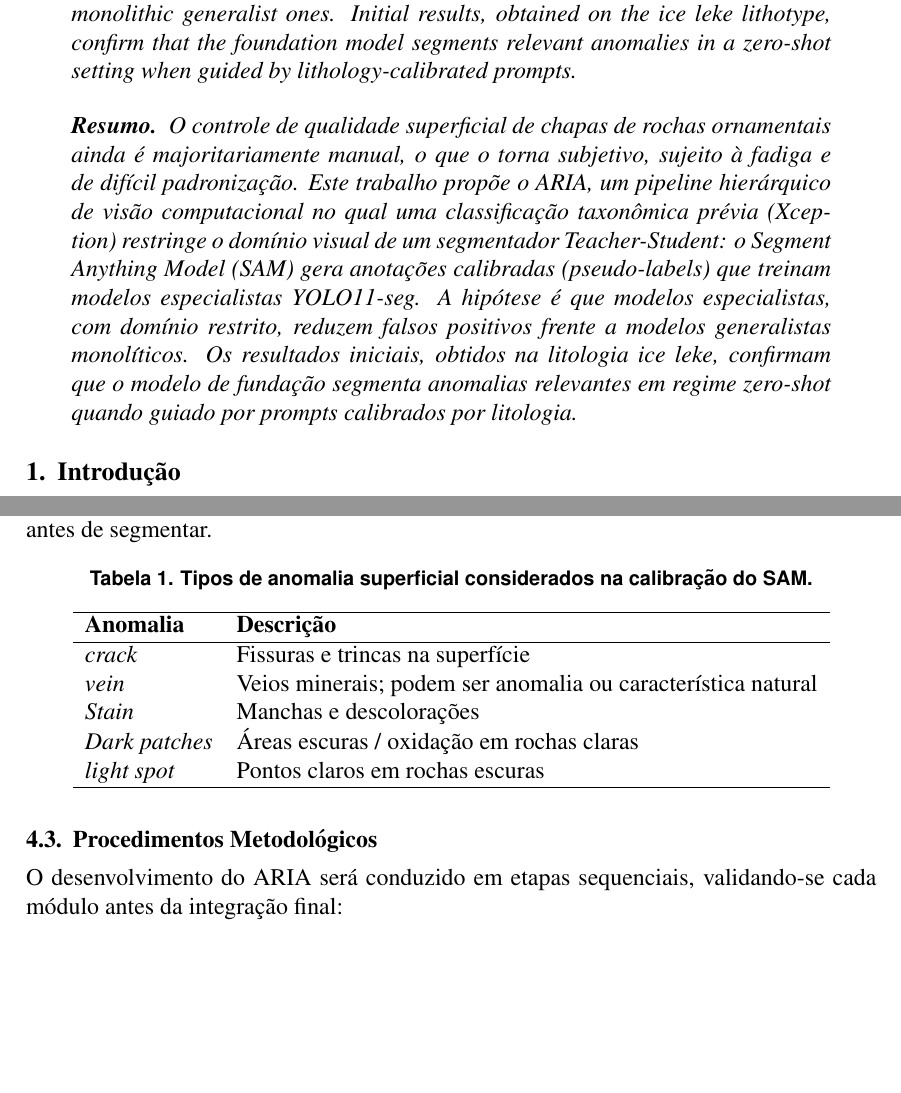
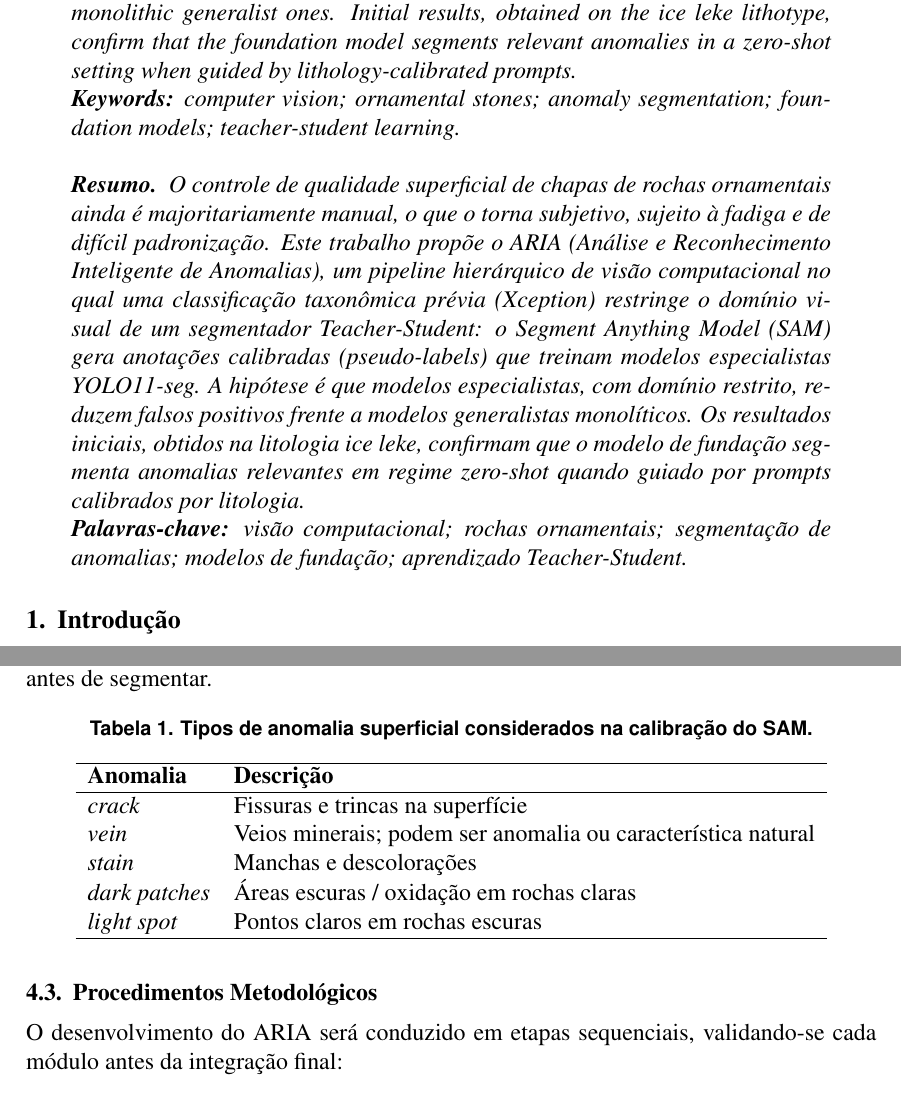
Before and after one commit to machado-o/ARIA, a LaTeX paper (Overleaf/artigo/main.tex): two parts of pages 1 and 5 of 11, joined at a grey line, cut so that both start at the same text, the shorter picture padded with empty space. Compiled offline with pdfLaTeX.

Commit message:
docs(artigo): expande sigla ARIA no resumo, normaliza Tabela 1 e adiciona palavras-chave
- resumo passa a expandir ARIA (Analise e Reconhecimento Inteligente de
  Anomalias) na primeira mencao
- Tabela 1: nomes de anomalia padronizados em minusculo (eram strings
  literais do rock_prompts.json com grafia mista)
- adiciona Palavras-chave (apos resumo) e Keywords (apos abstract) --- nao
  exigidas pelo template SBC, mas boa pratica

Co-Authored-By: Claude Opus 4.8 <noreply@anthropic.com>

```diff
--- a/Overleaf/artigo/main.tex
+++ b/Overleaf/artigo/main.tex
@@ -29,10 +29,14 @@
 
 \begin{abstract}
   Surface quality control of ornamental stone slabs is still largely manual, making it subjective, prone to fatigue and hard to standardize. This work proposes ARIA, a hierarchical computer-vision pipeline in which a prior taxonomic classification (Xception) restricts the visual domain of a \textit{Teacher-Student} segmenter: the Segment Anything Model (SAM) generates calibrated annotations (pseudo-labels) that train specialist YOLO11-seg models. We hypothesize that domain-restricted specialist models reduce false positives compared to monolithic generalist ones. Initial results, obtained on the \textit{ice leke} lithotype, confirm that the foundation model segments relevant anomalies in a zero-shot setting when guided by lithology-calibrated prompts.
+
+  \noindent\textbf{Keywords:} computer vision; ornamental stones; anomaly segmentation; foundation models; teacher-student learning.
 \end{abstract}
 
 \begin{resumo}
-  O controle de qualidade superficial de chapas de rochas ornamentais ainda é majoritariamente manual, o que o torna subjetivo, sujeito à fadiga e de difícil padronização. Este trabalho propõe o ARIA, um \textit{pipeline} hierárquico de visão computacional no qual uma classificação taxonômica prévia (Xception) restringe o domínio visual de um segmentador \textit{Teacher-Student}: o \textit{Segment Anything Model} (SAM) gera anotações calibradas (\textit{pseudo-labels}) que treinam modelos especialistas YOLO11-seg. A hipótese é que modelos especialistas, com domínio restrito, reduzem falsos positivos frente a modelos generalistas monolíticos. Os resultados iniciais, obtidos na litologia \textit{ice leke}, confirmam que o modelo de fundação segmenta anomalias relevantes em regime \textit{zero-shot} quando guiado por \textit{prompts} calibrados por litologia.
+  O controle de qualidade superficial de chapas de rochas ornamentais ainda é majoritariamente manual, o que o torna subjetivo, sujeito à fadiga e de difícil padronização. Este trabalho propõe o ARIA (Análise e Reconhecimento Inteligente de Anomalias), um \textit{pipeline} hierárquico de visão computacional no qual uma classificação taxonômica prévia (Xception) restringe o domínio visual de um segmentador \textit{Teacher-Student}: o \textit{Segment Anything Model} (SAM) gera anotações calibradas (\textit{pseudo-labels}) que treinam modelos especialistas YOLO11-seg. A hipótese é que modelos especialistas, com domínio restrito, reduzem falsos positivos frente a modelos generalistas monolíticos. Os resultados iniciais, obtidos na litologia \textit{ice leke}, confirmam que o modelo de fundação segmenta anomalias relevantes em regime \textit{zero-shot} quando guiado por \textit{prompts} calibrados por litologia.
+
+  \noindent\textbf{Palavras-chave:} visão computacional; rochas ornamentais; segmentação de anomalias; modelos de fundação; aprendizado \textit{Teacher-Student}.
 \end{resumo}
 
 \section{Introdução}
@@ -108,8 +112,8 @@ O conjunto de dados reúne aproximadamente 34.630 imagens industriais reais de c
 \hline
 \textit{crack} & Fissuras e trincas na superfície \\
 \textit{vein} & Veios minerais; podem ser anomalia ou característica natural \\
-\textit{Stain} & Manchas e descolorações \\
-\textit{Dark patches} & Áreas escuras / oxidação em rochas claras \\
+\textit{stain} & Manchas e descolorações \\
+\textit{dark patches} & Áreas escuras / oxidação em rochas claras \\
 \textit{light spot} & Pontos claros em rochas escuras \\
 \hline
 \end{tabular}
```
